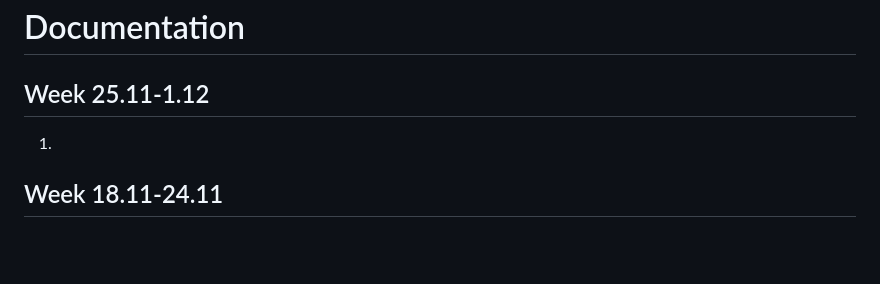
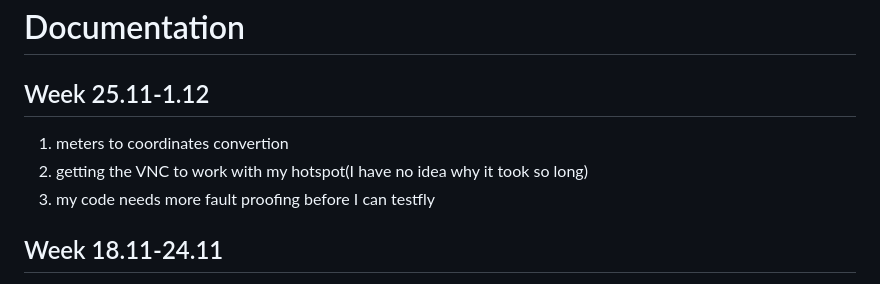
Before and after one commit to pythonnoob9903/MA-project, a Markdown page: documentation.md, the part around the change. GitHub-like rendering; blank space fills up the shorter version.

Commit message:
documentation update

```diff
--- a/documentation.md
+++ b/documentation.md
@@ -1,6 +1,8 @@
 # Documentation
 ## Week 25.11-1.12
-1.
+1. meters to coordinates convertion
+2. getting the VNC to work with my hotspot(I have no idea why it took so long)
+3. my code needs more fault proofing before I can testfly
 ## Week 18.11-24.11
 1. getting glossary and tcolorbox to work
 2. beginning to program drone
```
